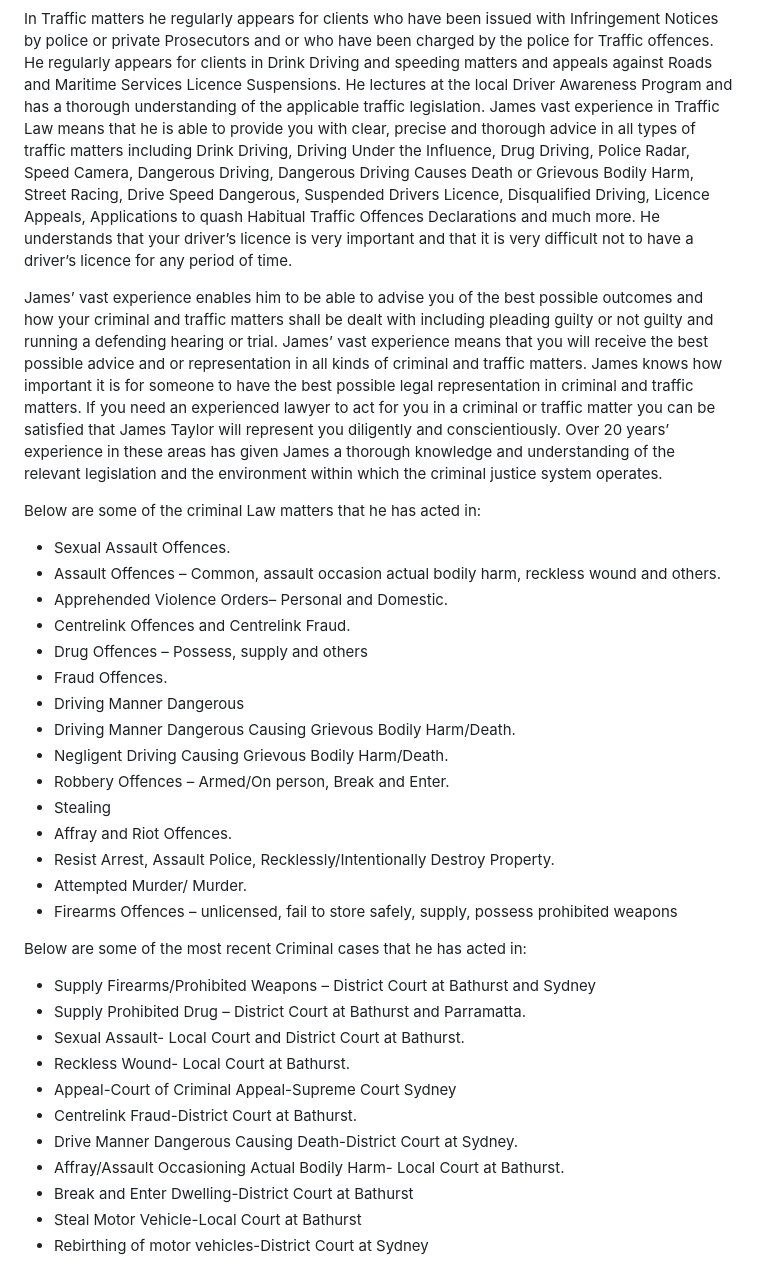
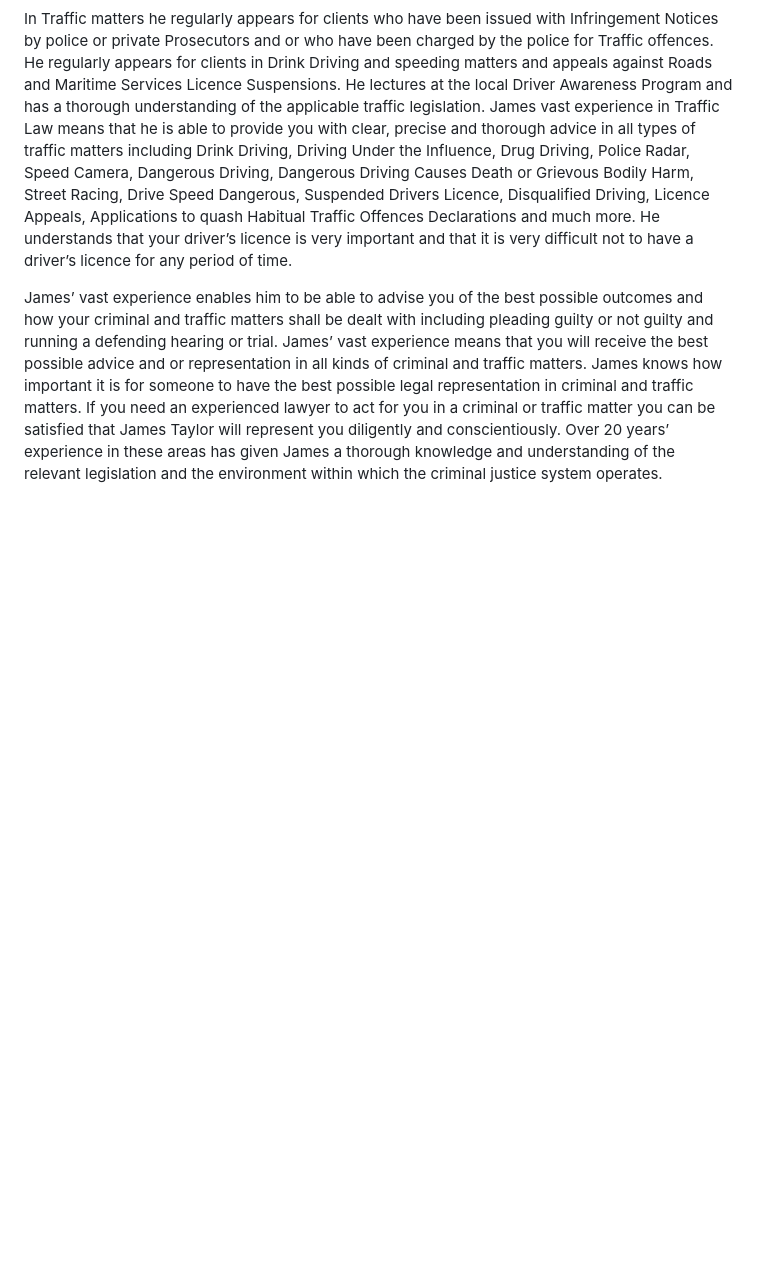
Before and after one commit to webtactics/jamestaylorsolicitor.com.au, a Markdown page: pages/about.md, the part around the change printed below. Rendered like a GitHub page; blank space fills up the shorter version.

```diff
--- a/pages/about.md
+++ b/pages/about.md
@@ -18,36 +18,4 @@ eleventyNavigation:
 <p style="text-align: justify;">In criminal matters he has appeared in complex and lengthy trials including murder, sexual assault, commercial drug supply, serious fraud and armed robbery. James has also appeared at New South Wales Parole Board Hearings, Police Integrity Commission Hearings, New South Wales Crime Commission Hearings and Coronial Inquests. He regularly appears in Bail Applications including weekend Bail Applications. He regularly appears in the Children’s Court and the Local and District Courts for pleas of guilty, defended hearings, trials-jury and Judge alone, bail applications, sentence hearings, severity appeals, conviction appeals, committal hearings and other hearings.</p>
 <p style="text-align: justify;">In Traffic matters he regularly appears for clients who have been issued with Infringement Notices by police or private Prosecutors and or who have been charged by the police for Traffic offences. He regularly appears for clients in Drink Driving and speeding matters and appeals against Roads and Maritime Services Licence Suspensions. He lectures at the local Driver Awareness Program and has a thorough understanding of the applicable traffic legislation. James vast experience in Traffic Law means that he is able to provide you with clear, precise and thorough advice in all types of traffic matters including Drink Driving, Driving Under the Influence, Drug Driving, Police Radar, Speed Camera, Dangerous Driving, Dangerous Driving Causes Death or Grievous Bodily Harm, Street Racing, Drive Speed Dangerous, Suspended Drivers Licence, Disqualified Driving, Licence Appeals, Applications to quash Habitual Traffic Offences Declarations and much more. He understands that your driver’s licence is very important and that it is very difficult not to have a driver’s licence for any period of time.</p>
 <p style="text-align: justify;">James’ vast experience enables him to be able to advise you of the best possible outcomes and how your criminal and traffic matters shall be dealt with including pleading guilty or not guilty and running a defending hearing or trial. James’ vast experience means that you will receive the best possible advice and or representation in all kinds of criminal and traffic matters. James knows how important it is for someone to have the best possible legal representation in criminal and traffic matters. If you need an experienced lawyer to act for you in a criminal or traffic matter you can be satisfied that James Taylor will represent you diligently and conscientiously. Over 20 years’ experience in these areas has given James a thorough knowledge and understanding of the relevant legislation and the environment within which the criminal justice system operates.</p>
-<p>Below are some of the criminal Law matters that he has acted in:</p>
-<ul>
-<li>Sexual Assault Offences.</li>
-<li>Assault Offences – Common, assault occasion actual bodily harm, reckless wound and others.</li>
-<li>Apprehended Violence Orders– Personal and Domestic.</li>
-<li>Centrelink Offences and Centrelink Fraud.</li>
-<li>Drug Offences – Possess, supply and others</li>
-<li>Fraud Offences.</li>
-<li>Driving Manner Dangerous</li>
-<li>Driving Manner Dangerous Causing Grievous Bodily Harm/Death.</li>
-<li>Negligent Driving Causing Grievous Bodily Harm/Death.</li>
-<li>Robbery Offences – Armed/On person, Break and Enter.</li>
-<li>Stealing</li>
-<li>Affray and Riot Offences.</li>
-<li>Resist Arrest, Assault Police, Recklessly/Intentionally Destroy Property.</li>
-<li>Attempted Murder/ Murder.</li>
-<li>Firearms Offences – unlicensed, fail to store safely, supply, possess prohibited weapons</li>
-</ul>
-<p>Below are some of the most recent Criminal cases that he has acted in:</p>
-<ul>
-<li>Supply Firearms/Prohibited Weapons – District Court at Bathurst and Sydney</li>
-<li>Supply Prohibited Drug – District Court at Bathurst and Parramatta.</li>
-<li>Sexual Assault- Local Court and District Court at Bathurst.</li>
-<li>Reckless Wound- Local Court at Bathurst.</li>
-<li>Appeal-Court of Criminal Appeal-Supreme Court Sydney</li>
-<li>Centrelink Fraud-District Court at Bathurst.</li>
-<li>Drive Manner Dangerous Causing Death-District Court at Sydney.</li>
-<li>Affray/Assault Occasioning Actual Bodily Harm- Local Court at Bathurst.</li>
-<li>Break and Enter Dwelling-District Court at Bathurst</li>
-<li>Steal Motor Vehicle-Local Court at Bathurst</li>
-<li>Rebirthing of motor vehicles-District Court at Sydney</li>
-</ul>
 </div>
```
Also changed, not shown: other parts of pages/about.md (+1 -1 lines).
